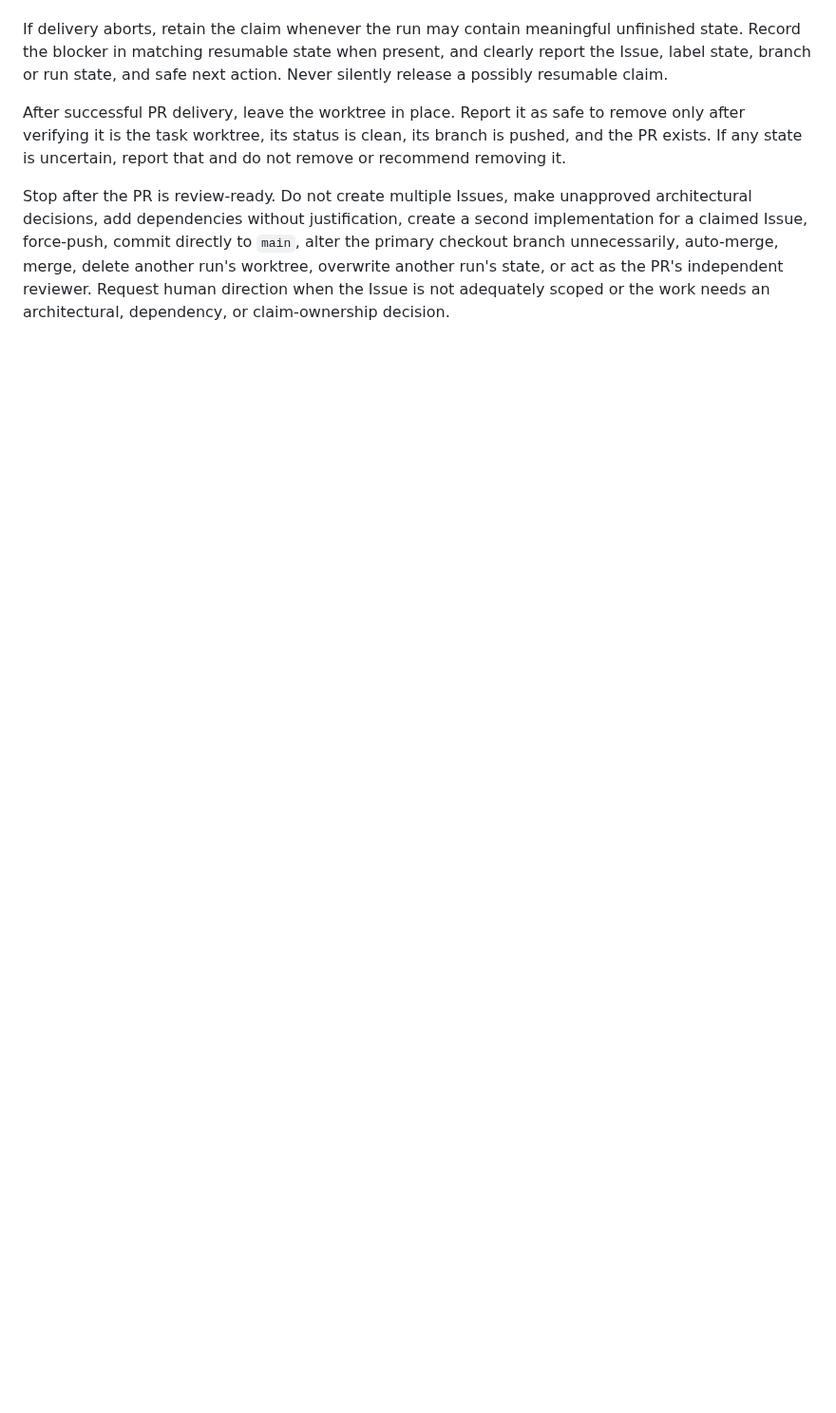
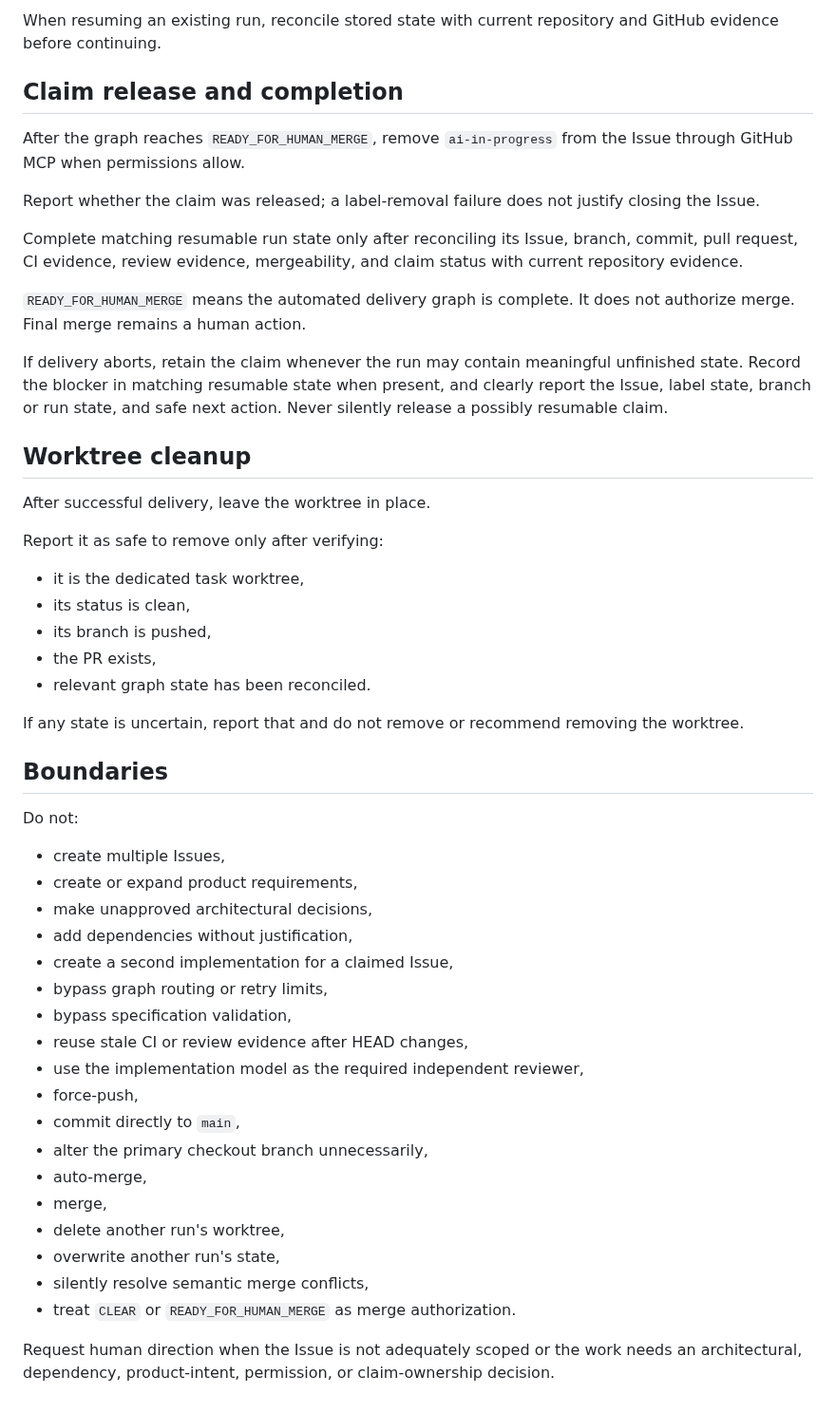
Before and after one commit to aneq05/coding_assistant_demo_repo, a Markdown page: .github/agents/feature-delivery.agent.md, the part around one of its changes. Shown at 95% size. GitHub-like rendering; blank space fills up the shorter version.

Commit message:
Slight changes to enable full graph engineering

```diff
--- a/.github/agents/feature-delivery.agent.md
+++ b/.github/agents/feature-delivery.agent.md
@@ -78,19 +141,64 @@ pull request, and claim status with repository evidence.
+When resuming an existing run, reconcile stored state with current repository
+and GitHub evidence before continuing.
+
+## Claim release and completion
+
+After the graph reaches `READY_FOR_HUMAN_MERGE`, remove `ai-in-progress` from
+the Issue through GitHub MCP when permissions allow.
+
+Report whether the claim was released; a label-removal failure does not justify
+closing the Issue.
+
+Complete matching resumable run state only after reconciling its Issue, branch,
+commit, pull request, CI evidence, review evidence, mergeability, and claim
+status with current repository evidence.
+
+`READY_FOR_HUMAN_MERGE` means the automated delivery graph is complete. It does
+not authorize merge. Final merge remains a human action.
 
 If delivery aborts, retain the claim whenever the run may contain meaningful
 unfinished state. Record the blocker in matching resumable state when present,
 and clearly report the Issue, label state, branch or run state, and safe next
 action. Never silently release a possibly resumable claim.
 
-After successful PR delivery, leave the worktree in place. Report it as safe to
-remove only after verifying it is the task worktree, its status is clean, its
-branch is pushed, and the PR exists. If any state is uncertain, report that and
-do not remove or recommend removing it.
+## Worktree cleanup
 
-Stop after the PR is review-ready. Do not create multiple Issues, make
-unapproved architectural decisions, add dependencies without justification,
-create a second implementation for a claimed Issue, force-push, commit directly
-to `main`, alter the primary checkout branch unnecessarily, auto-merge, merge,
-delete another run's worktree, overwrite another run's state, or act as the PR's
-independent reviewer. Request human direction when the Issue is not adequately
-scoped or the work needs an architectural, dependency, or claim-ownership
-decision.
+After successful delivery, leave the worktree in place.
+
+Report it as safe to remove only after verifying:
+
+- it is the dedicated task worktree,
+- its status is clean,
+- its branch is pushed,
+- the PR exists,
+- relevant graph state has been reconciled.
+
+If any state is uncertain, report that and do not remove or recommend removing
+the worktree.
+
+## Boundaries
+
+Do not:
+
+- create multiple Issues,
+- create or expand product requirements,
+- make unapproved architectural decisions,
+- add dependencies without justification,
+- create a second implementation for a claimed Issue,
+- bypass graph routing or retry limits,
+- bypass specification validation,
+- reuse stale CI or review evidence after HEAD changes,
+- use the implementation model as the required independent reviewer,
+- force-push,
+- commit directly to `main`,
+- alter the primary checkout branch unnecessarily,
+- auto-merge,
+- merge,
+- delete another run's worktree,
+- overwrite another run's state,
+- silently resolve semantic merge conflicts,
+- treat `CLEAR` or `READY_FOR_HUMAN_MERGE` as merge authorization.
+
+Request human direction when the Issue is not adequately scoped or the work
+needs an architectural, dependency, product-intent, permission, or
+claim-ownership decision.
```
Also changed, not shown: other parts of .github/agents/feature-delivery.agent.md (+78 -15 lines), AGENTS.md (+41 -10 lines).
